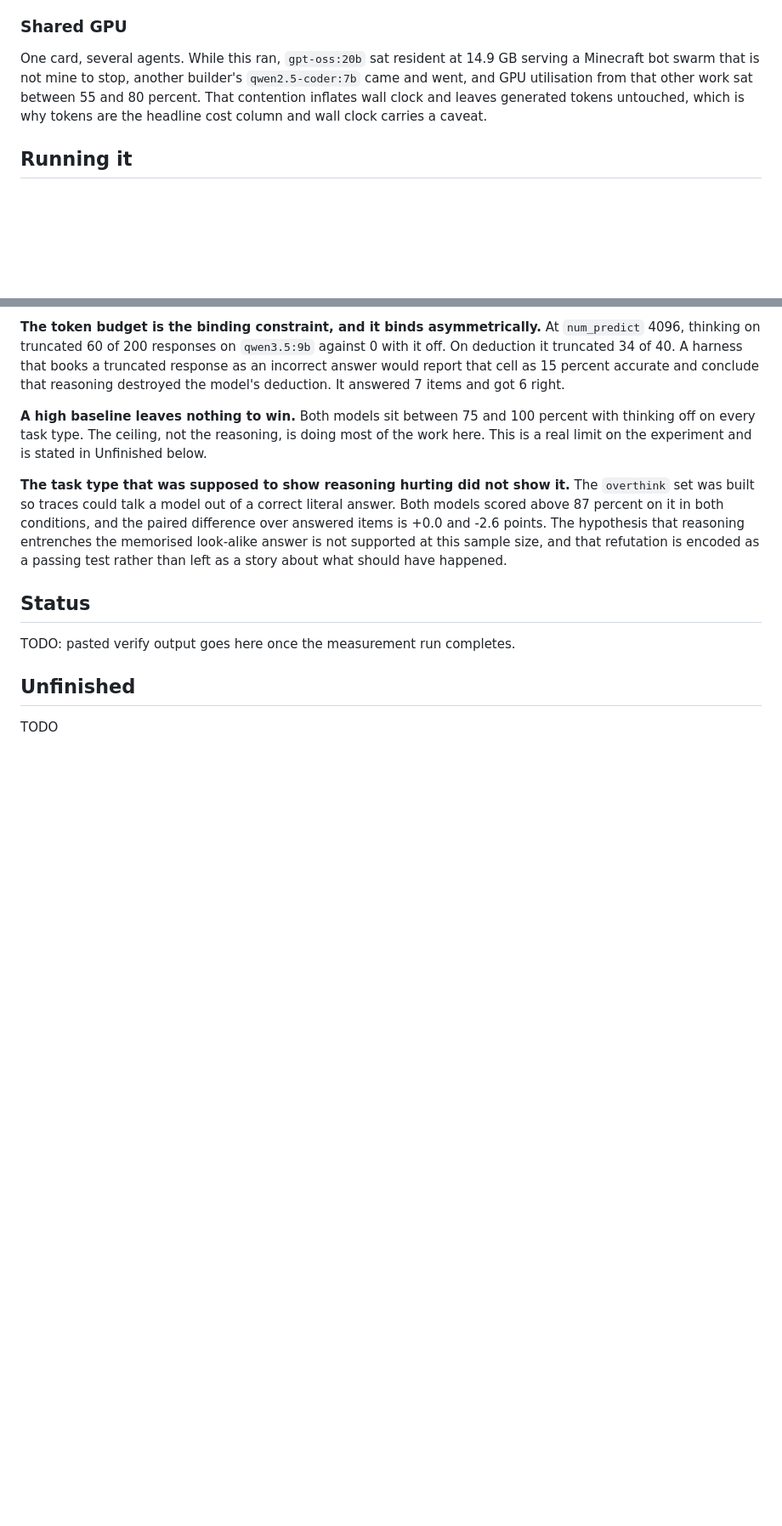
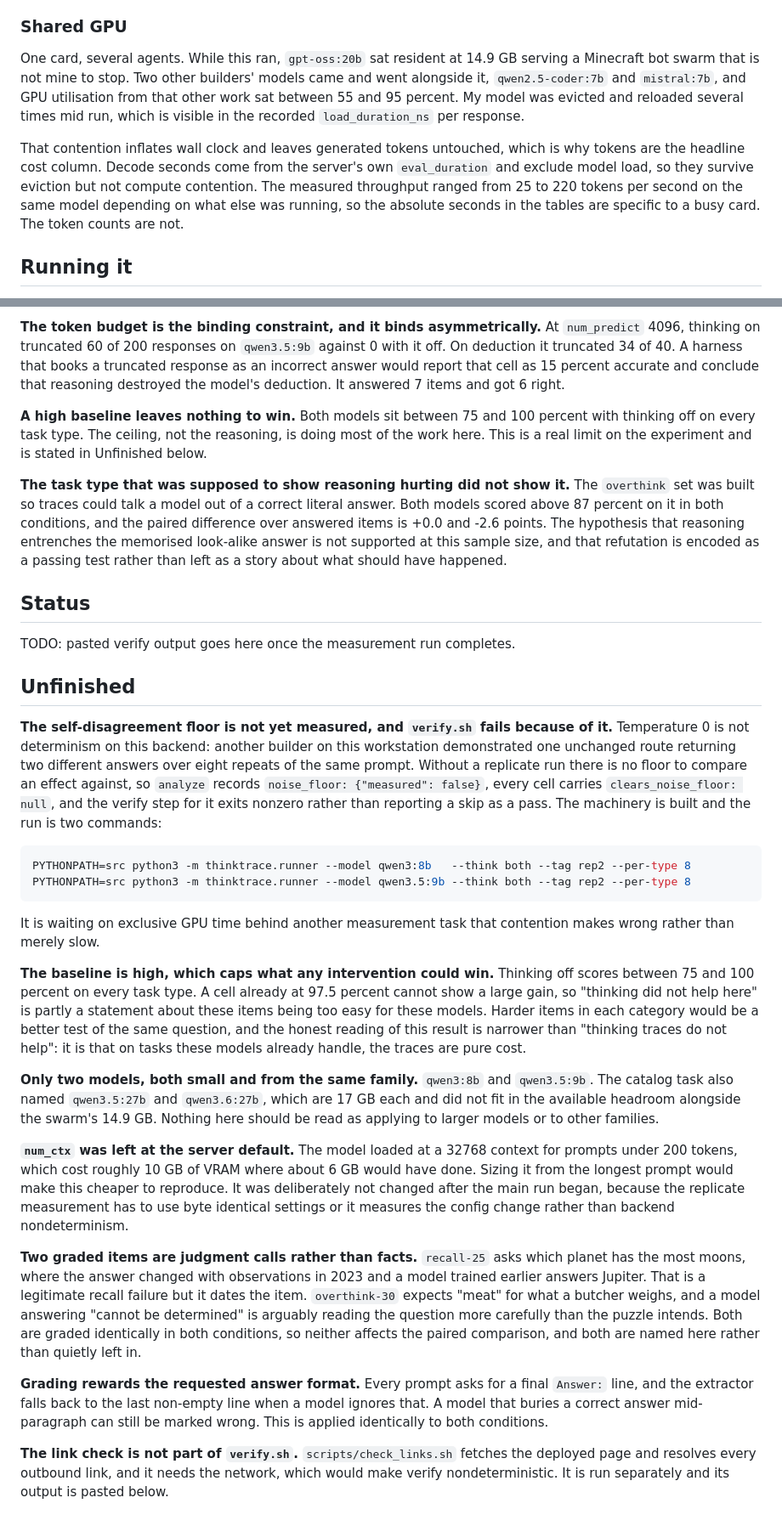
Before and after one commit to JesseRWeigel/thinking-traces, a Markdown page: README.md, 2 parts joined by grey strips. Shown at 85% size. GitHub-like rendering; blank space fills up the shorter version.

Commit message:
docs: findings, limitations and shared-card notes

````diff
--- a/README.md
+++ b/README.md
@@ -78,10 +78,16 @@ therefore cannot be an empty output in disguise, and the usable count sits next
 ### Shared GPU
 
 One card, several agents. While this ran, `gpt-oss:20b` sat resident at 14.9 GB serving a Minecraft
-bot swarm that is not mine to stop, another builder's `qwen2.5-coder:7b` came and went, and GPU
-utilisation from that other work sat between 55 and 80 percent. That contention inflates wall clock
-and leaves generated tokens untouched, which is why tokens are the headline cost column and wall
-clock carries a caveat.
+bot swarm that is not mine to stop. Two other builders' models came and went alongside it,
+`qwen2.5-coder:7b` and `mistral:7b`, and GPU utilisation from that other work sat between 55 and 95
+percent. My model was evicted and reloaded several times mid run, which is visible in the recorded
+`load_duration_ns` per response.
+
+That contention inflates wall clock and leaves generated tokens untouched, which is why tokens are
+the headline cost column. Decode seconds come from the server's own `eval_duration` and exclude
+model load, so they survive eviction but not compute contention. The measured throughput ranged
+from 25 to 220 tokens per second on the same model depending on what else was running, so the
+absolute seconds in the tables are specific to a busy card. The token counts are not.
 
 ## Running it
 
@@ -216,4 +222,52 @@ TODO: pasted verify output goes here once the measurement run completes.
 
 ## Unfinished
 
-TODO
+**The self-disagreement floor is not yet measured, and `verify.sh` fails because of it.** Temperature
+0 is not determinism on this backend: another builder on this workstation demonstrated one unchanged
+route returning two different answers over eight repeats of the same prompt. Without a replicate run
+there is no floor to compare an effect against, so `analyze` records
+`noise_floor: {"measured": false}`, every cell carries `clears_noise_floor: null`, and the verify
+step for it exits nonzero rather than reporting a skip as a pass. The machinery is built and the run
+is two commands:
+
+```bash
+PYTHONPATH=src python3 -m thinktrace.runner --model qwen3:8b   --think both --tag rep2 --per-type 8
+PYTHONPATH=src python3 -m thinktrace.runner --model qwen3.5:9b --think both --tag rep2 --per-type 8
+```
+
+It is waiting on exclusive GPU time behind another measurement task that contention makes wrong
+rather than merely slow.
+
+**The baseline is high, which caps what any intervention could win.** Thinking off scores between 75
+and 100 percent on every task type. A cell already at 97.5 percent cannot show a large gain, so
+"thinking did not help here" is partly a statement about these items being too easy for these
+models. Harder items in each category would be a better test of the same question, and the honest
+reading of this result is narrower than "thinking traces do not help": it is that on tasks these
+models already handle, the traces are pure cost.
+
+**Only two models, both small and from the same family.** `qwen3:8b` and `qwen3.5:9b`. The catalog
+task also named `qwen3.5:27b` and `qwen3.6:27b`, which are 17 GB each and did not fit in the
+available headroom alongside the swarm's 14.9 GB. Nothing here should be read as applying to larger
+models or to other families.
+
+**`num_ctx` was left at the server default.** The model loaded at a 32768 context for prompts under
+200 tokens, which cost roughly 10 GB of VRAM where about 6 GB would have done. Sizing it from the
+longest prompt would make this cheaper to reproduce. It was deliberately not changed after the main
+run began, because the replicate measurement has to use byte identical settings or it measures the
+config change rather than backend nondeterminism.
+
+**Two graded items are judgment calls rather than facts.** `recall-25` asks which planet has the most
+moons, where the answer changed with observations in 2023 and a model trained earlier answers
+Jupiter. That is a legitimate recall failure but it dates the item. `overthink-30` expects "meat" for
+what a butcher weighs, and a model answering "cannot be determined" is arguably reading the question
+more carefully than the puzzle intends. Both are graded identically in both conditions, so neither
+affects the paired comparison, and both are named here rather than quietly left in.
+
+**Grading rewards the requested answer format.** Every prompt asks for a final `Answer:` line, and
+the extractor falls back to the last non-empty line when a model ignores that. A model that buries a
+correct answer mid-paragraph can still be marked wrong. This is applied identically to both
+conditions.
+
+**The link check is not part of `verify.sh`.** `scripts/check_links.sh` fetches the deployed page and
+resolves every outbound link, and it needs the network, which would make verify nondeterministic. It
+is run separately and its output is pasted below.
````
